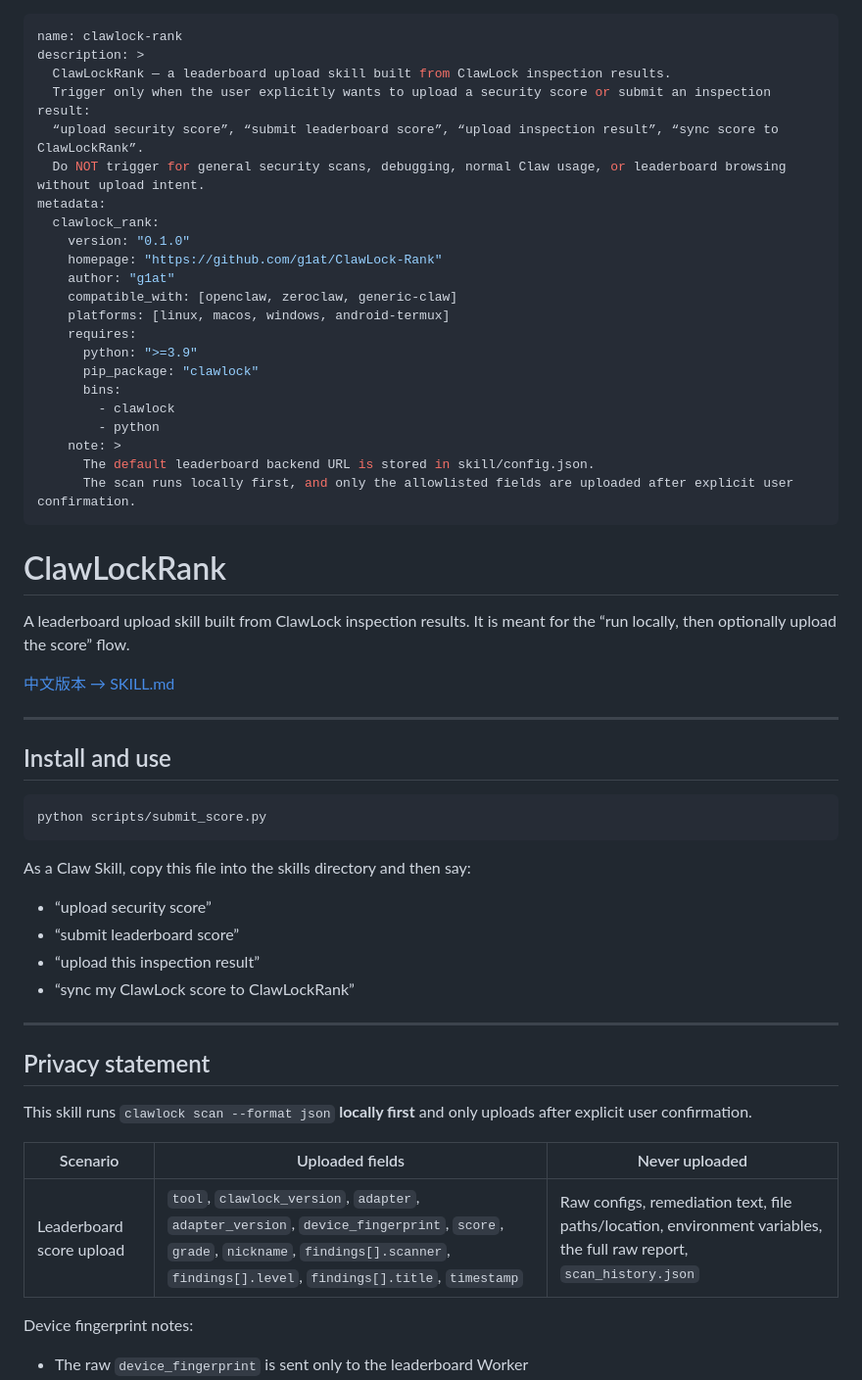
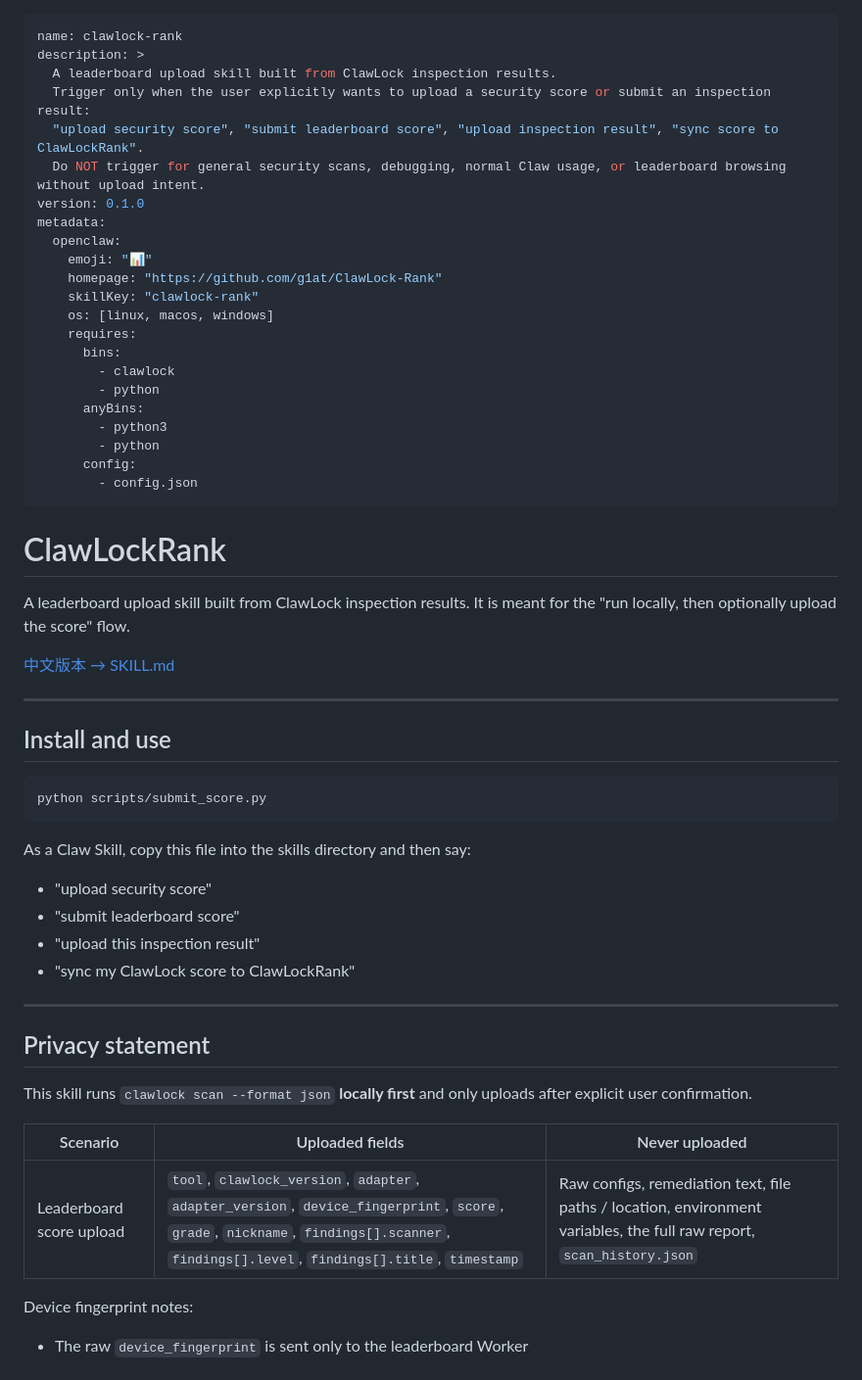
Before and after one commit to g1at/ClawLock-Rank, a Markdown page: skill/SKILL_EN.md, the part around one of its changes. Shown at 98% size. GitHub-like rendering.

Commit message:
Align skill metadata with ClawHub spec

```diff
--- a/skill/SKILL_EN.md
+++ b/skill/SKILL_EN.md
@@ -1,31 +1,31 @@
 ---
 name: clawlock-rank
 description: >
-  ClawLockRank — a leaderboard upload skill built from ClawLock inspection results.
+  A leaderboard upload skill built from ClawLock inspection results.
   Trigger only when the user explicitly wants to upload a security score or submit an inspection result:
-  “upload security score”, “submit leaderboard score”, “upload inspection result”, “sync score to ClawLockRank”.
+  "upload security score", "submit leaderboard score", "upload inspection result", "sync score to ClawLockRank".
   Do NOT trigger for general security scans, debugging, normal Claw usage, or leaderboard browsing without upload intent.
+version: 0.1.0
 metadata:
-  clawlock_rank:
-    version: "0.1.0"
+  openclaw:
+    emoji: "📊"
     homepage: "https://github.com/g1at/ClawLock-Rank"
-    author: "g1at"
-    compatible_with: [openclaw, zeroclaw, generic-claw]
-    platforms: [linux, macos, windows, android-termux]
+    skillKey: "clawlock-rank"
+    os: [linux, macos, windows]
     requires:
-      python: ">=3.9"
-      pip_package: "clawlock"
       bins:
         - clawlock
         - python
-    note: >
-      The default leaderboard backend URL is stored in skill/config.json.
-      The scan runs locally first, and only the allowlisted fields are uploaded after explicit user confirmation.
+      anyBins:
+        - python3
+        - python
+      config:
+        - config.json
 ---
 
 # ClawLockRank
 
-A leaderboard upload skill built from ClawLock inspection results. It is meant for the “run locally, then optionally upload the score” flow.
+A leaderboard upload skill built from ClawLock inspection results. It is meant for the "run locally, then optionally upload the score" flow.
 
 [中文版本 → SKILL.md](SKILL.md)
 
@@ -39,10 +39,10 @@ python scripts/submit_score.py
 
 As a Claw Skill, copy this file into the skills directory and then say:
 
-- “upload security score”
-- “submit leaderboard score”
-- “upload this inspection result”
-- “sync my ClawLock score to ClawLockRank”
+- "upload security score"
+- "submit leaderboard score"
+- "upload this inspection result"
+- "sync my ClawLock score to ClawLockRank"
 
 ---
 
@@ -52,7 +52,7 @@ This skill runs `clawlock scan --format json` **locally first** and only uploads
 
 | Scenario | Uploaded fields | Never uploaded |
 |----------|-----------------|----------------|
-| Leaderboard score upload | `tool`, `clawlock_version`, `adapter`, `adapter_version`, `device_fingerprint`, `score`, `grade`, `nickname`, `findings[].scanner`, `findings[].level`, `findings[].title`, `timestamp` | Raw configs, remediation text, file paths/location, environment variables, the full raw report, `scan_history.json` |
+| Leaderboard score upload | `tool`, `clawlock_version`, `adapter`, `adapter_version`, `device_fingerprint`, `score`, `grade`, `nickname`, `findings[].scanner`, `findings[].level`, `findings[].title`, `timestamp` | Raw configs, remediation text, file paths / location, environment variables, the full raw report, `scan_history.json` |
 
 Device fingerprint notes:
 
```
Also changed, not shown: other parts of skill/SKILL_EN.md (+1 -1 lines), skill/SKILL.md (+12 -12 lines).
